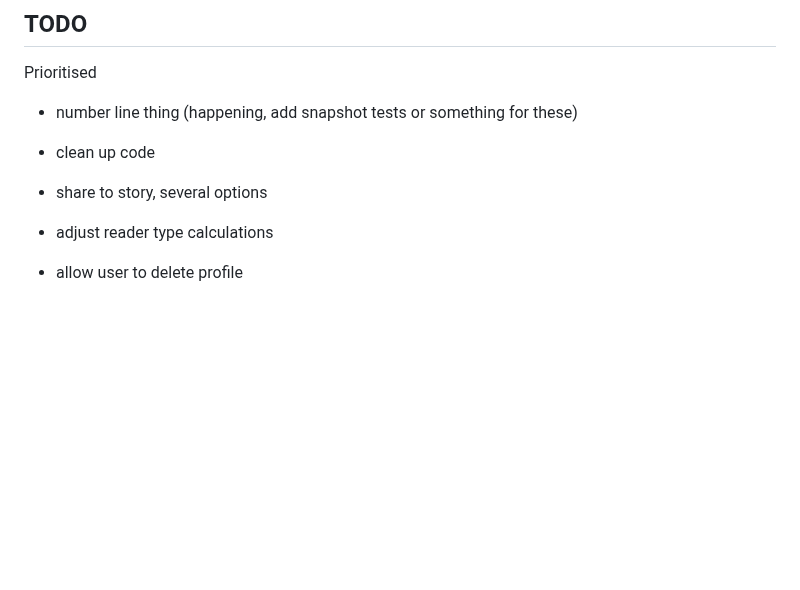
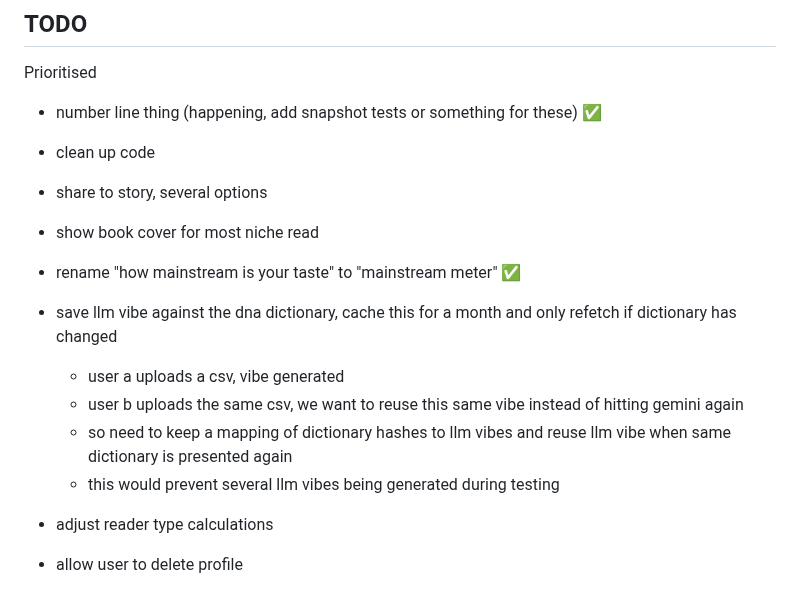
Before and after one commit to vanajmoorthy/bibliotype, a Markdown page: README.md, the part around the change. Rendered like a GitHub page; blank space fills up the shorter version.

```diff
--- a/README.md
+++ b/README.md
@@ -10,9 +10,16 @@ https://github.com/user-attachments/assets/41540178-f67a-4a48-9105-1a687f034c23
 ## TODO
 
 Prioritised
-- number line thing (happening, add snapshot tests or something for these)
+- number line thing (happening, add snapshot tests or something for these) ✅
 - clean up code
 - share to story, several options
+- show book cover for most niche read
+- rename "how mainstream is your taste" to "mainstream meter" ✅
+- save llm vibe against the dna dictionary, cache this for a month and only refetch if dictionary has changed
+    - user a uploads a csv, vibe generated
+    - user b uploads the same csv, we want to reuse this same vibe instead of hitting gemini again
+    - so need to keep a mapping of dictionary hashes to llm vibes and reuse llm vibe when same dictionary is presented again
+    - this would prevent several llm vibes being generated during testing
 - adjust reader type calculations
 - allow user to delete profile
 - tos, privacy policy
```
